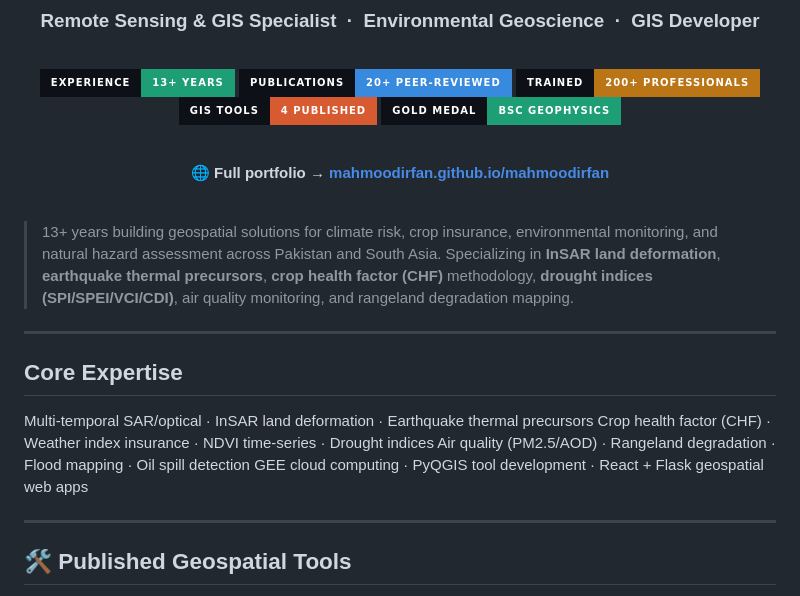
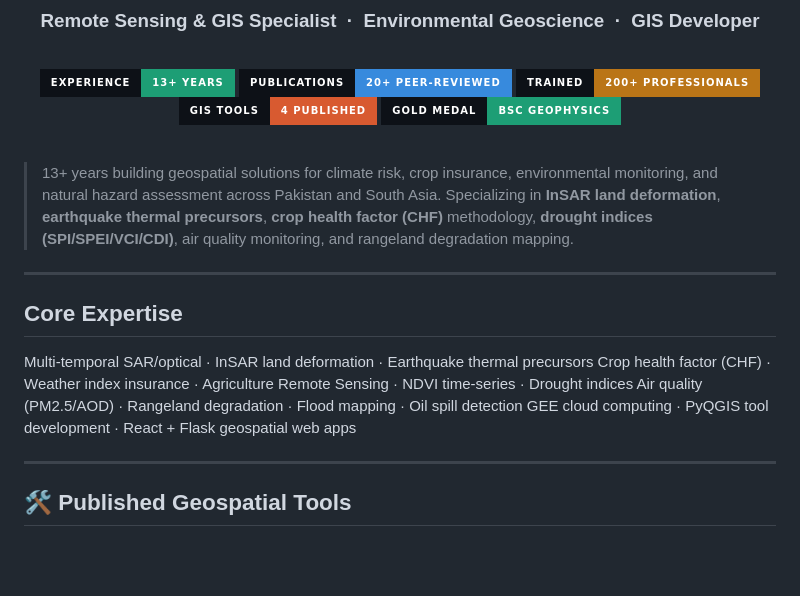
Before and after one commit to mahmoodirfan/mahmoodirfan, a Markdown page: README.md, the part around the change. GitHub-like rendering; badges without logos; blank space fills up the shorter version.

Commit message:
Remove portfolio link and update expertise

```diff
--- a/README.md
+++ b/README.md
@@ -14,10 +14,6 @@
 ![](https://img.shields.io/badge/GIS%20Tools-4%20Published-0d1117?style=for-the-badge&labelColor=0d1117&color=d85a30)
 ![](https://img.shields.io/badge/Gold%20Medal-BSc%20Geophysics-0d1117?style=for-the-badge&labelColor=0d1117&color=1d9e75)
 
-<br/>
-
-**🌐 Full portfolio → [mahmoodirfan.github.io/mahmoodirfan](https://mahmoodirfan.github.io/mahmoodirfan/)**
-
 </div>
 
 <br/>
@@ -29,10 +25,7 @@
 
 ## Core Expertise
 
-  Multi-temporal SAR/optical · InSAR land deformation · Earthquake thermal precursors
-  Crop health factor (CHF) · Weather index insurance · NDVI time-series · Drought indices
-  Air quality (PM2.5/AOD) · Rangeland degradation · Flood mapping · Oil spill detection
-  GEE cloud computing · PyQGIS tool development · React + Flask geospatial web apps
+  Multi-temporal SAR/optical · InSAR land deformation · Earthquake thermal precursors Crop health factor (CHF) · Weather index insurance · Agriculture Remote Sensing · NDVI time-series · Drought indices Air quality (PM2.5/AOD) · Rangeland degradation · Flood mapping · Oil spill detection GEE cloud computing · PyQGIS tool development · React + Flask geospatial web apps
 
 ---
 
```
